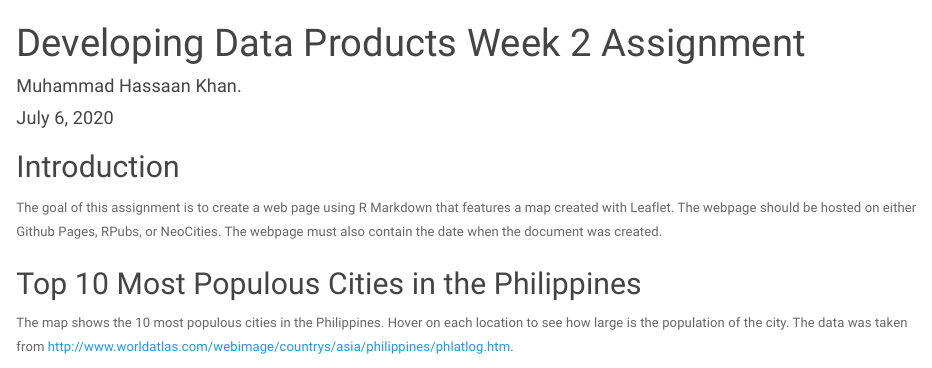
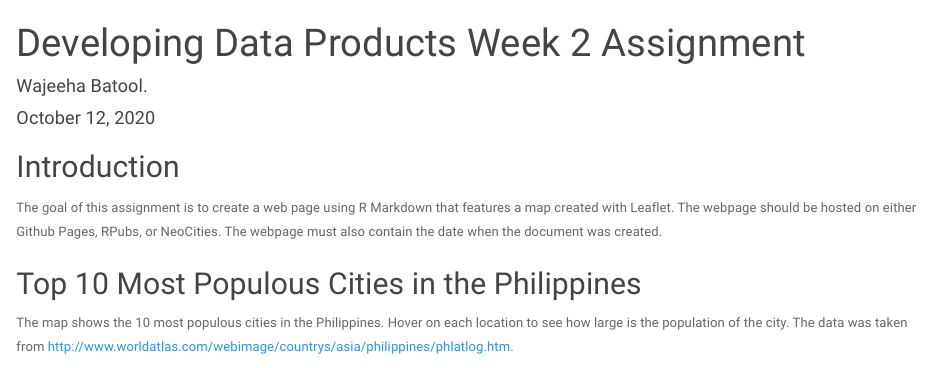
Before and after one commit to wajeeha20/Developing-Data-Products-Project-1, an R Markdown document (Project.Rmd): the page in a window 1100 px wide, from its top. Rendered offline with R 4.5, knitr and Pandoc, with nearby package versions; some code elsewhere in the file could not run offline; common packages that the code uses without loading them are loaded.

Commit message:
Update Project.Rmd

```diff
--- a/Project.Rmd
+++ b/Project.Rmd
@@ -1,7 +1,7 @@
 ---
 title: "Developing Data Products Week 2 Assignment"
-author: "Muhammad Hassaan Khan."
-date: "July 6, 2020"
+author: "Wajeeha Batool."
+date: "October 12, 2020"
 output:
   html_document:
     keep_md: true
```
